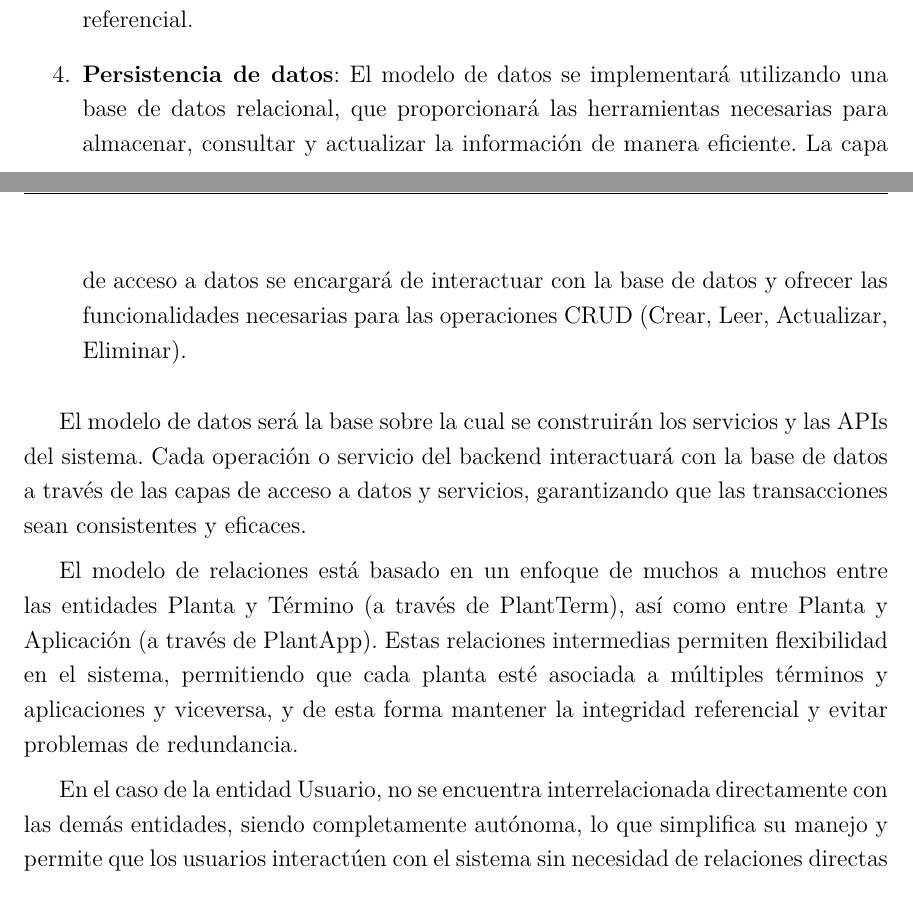
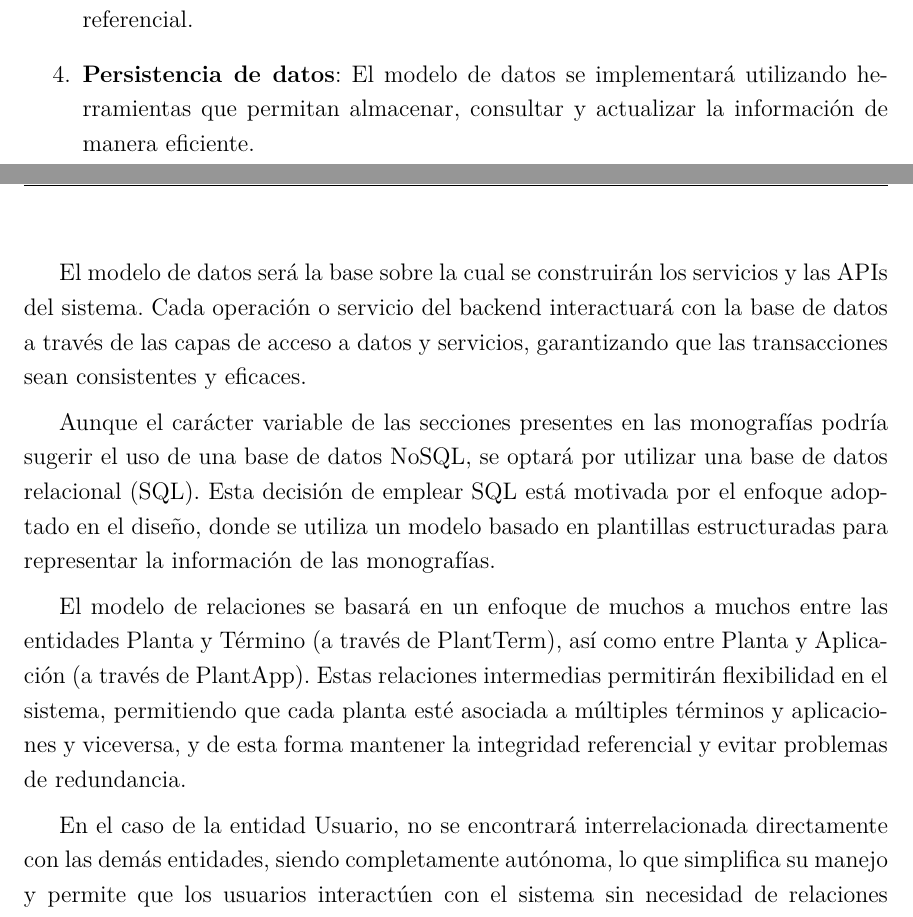
Before and after one commit to RogerMo01/thesis-tex, a LaTeX thesis (document/Thesis.tex, which reads document/MainMatter/SolutionDesign.tex): two parts of pages 48 and 49 of 66, joined at a grey line, cut so that both start at the same text. Compiled offline with pdfLaTeX.

```diff
--- a/document/MainMatter/SolutionDesign.tex
+++ b/document/MainMatter/SolutionDesign.tex
@@ -396,19 +396,20 @@
     proceso de normalización. La normalización busca reducir la redundancia de los datos y mejorar la consistencia de las relaciones. Esto significa
     que cada tipo de información debe estar en su lugar adecuado, sin duplicar datos innecesarios.
     Además, se implementarán índices y claves foráneas para optimizar las consultas y mantener la integridad referencial.
-    \item \textbf{Persistencia de datos}: El modelo de datos se implementará utilizando una base de datos relacional, que proporcionará las herramientas
-    necesarias para almacenar, consultar y actualizar la información de manera eficiente.
-    La capa de acceso a datos se encargará de interactuar con la base de datos y ofrecer las funcionalidades necesarias para las operaciones CRUD (Crear, Leer, Actualizar, Eliminar).
+    \item \textbf{Persistencia de datos}: El modelo de datos se implementará utilizando herramientas que permitan almacenar, consultar y actualizar la información de manera eficiente.
 \end{enumerate}
 
 El modelo de datos será la base sobre la cual se construirán los servicios y las APIs del sistema. Cada operación o servicio del backend interactuará con la base de datos a través
 de las capas de acceso a datos y servicios, garantizando que las transacciones sean consistentes y eficaces.
 
-El modelo de relaciones está basado en un enfoque de muchos a muchos entre las entidades Planta y Término (a través de PlantTerm), así como entre Planta y Aplicación (a través de PlantApp).
-Estas relaciones intermedias permiten flexibilidad en el sistema, permitiendo que cada planta esté asociada a múltiples términos y aplicaciones y viceversa, y de esta forma mantener la integridad
+Aunque el carácter variable de las secciones presentes en las monografías podría sugerir el uso de una base de datos NoSQL, se optará por utilizar una base de datos relacional (SQL).
+Esta decisión de emplear SQL está motivada por el enfoque adoptado en el diseño, donde se utiliza un modelo basado en plantillas estructuradas para representar la información de las monografías.
+
+El modelo de relaciones se basará en un enfoque de muchos a muchos entre las entidades Planta y Término (a través de PlantTerm), así como entre Planta y Aplicación (a través de PlantApp).
+Estas relaciones intermedias permitirán flexibilidad en el sistema, permitiendo que cada planta esté asociada a múltiples términos y aplicaciones y viceversa, y de esta forma mantener la integridad
 referencial y evitar problemas de redundancia.
 
-En el caso de la entidad Usuario, no se encuentra interrelacionada directamente con las demás entidades, siendo completamente autónoma, lo que simplifica su manejo y permite
+En el caso de la entidad Usuario, no se encontrará interrelacionada directamente con las demás entidades, siendo completamente autónoma, lo que simplifica su manejo y permite
 que los usuarios interactúen con el sistema sin necesidad de relaciones directas con las demás entidades del dominio.
 
 Para facilitar la comprensión de la estructura de la base de datos, el diagrama de la Figura \ref{fig:merx} ilustra el modelo Entidad-Relación-Extendido (MERX) del sistema, que refleja las entidades principales y sus relaciones clave.
```
Also changed, not shown: document/Thesis.pdf.
